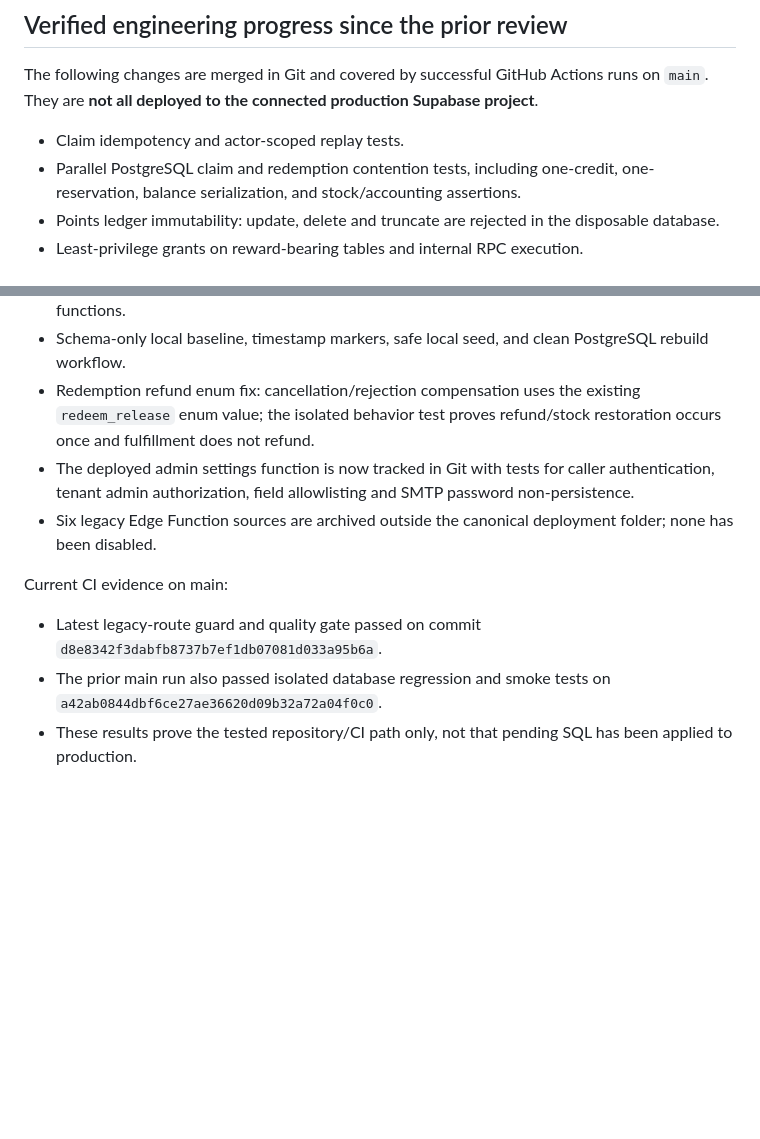
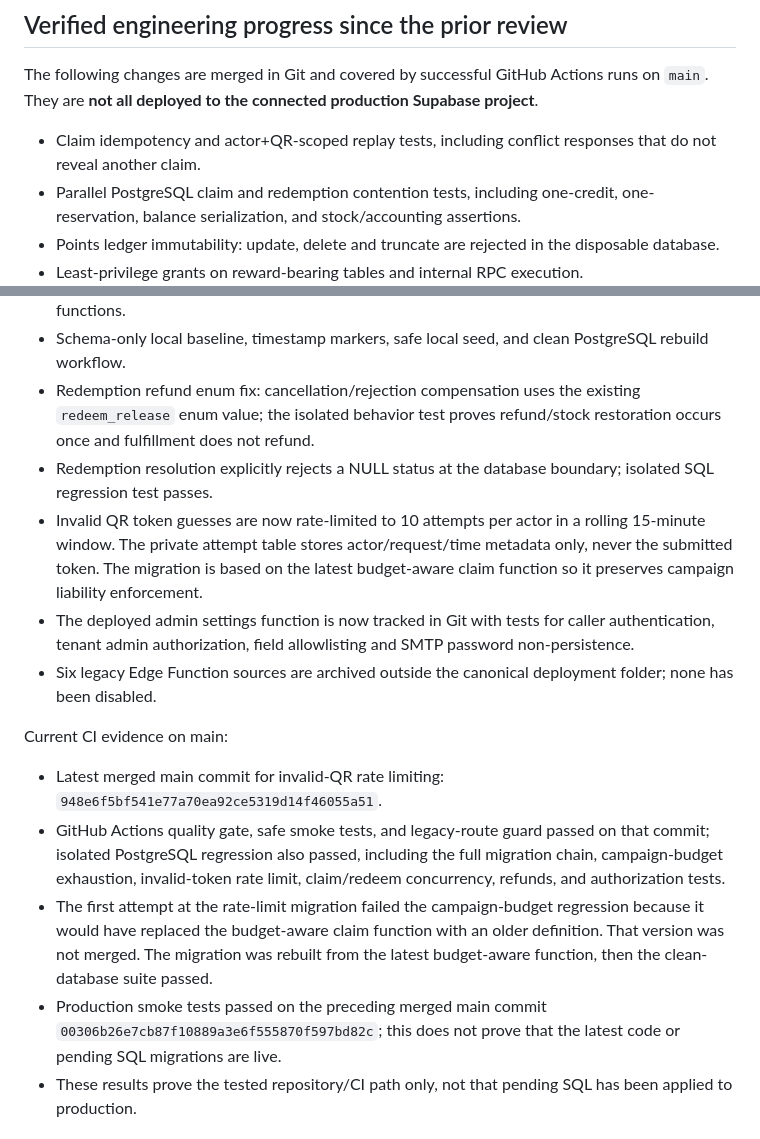
Before and after one commit to Ankitgrahatha/bigagri, a Markdown page: docs/IMPLEMENTATION_STATUS.md, 2 parts joined by grey strips. Rendered like a GitHub page; blank space fills up the shorter version.

Commit message:
docs: record latest claim security and CI evidence

```diff
--- a/docs/IMPLEMENTATION_STATUS.md
+++ b/docs/IMPLEMENTATION_STATUS.md
@@ -15,7 +15,7 @@ Status: **MVP foundation exists; production launch is not yet approved.**
 
 The following changes are merged in Git and covered by successful GitHub Actions runs on `main`. They are **not all deployed to the connected production Supabase project**.
 
-- Claim idempotency and actor-scoped replay tests.
+- Claim idempotency and actor+QR-scoped replay tests, including conflict responses that do not reveal another claim.
 - Parallel PostgreSQL claim and redemption contention tests, including one-credit, one-reservation, balance serialization, and stock/accounting assertions.
 - Points ledger immutability: update, delete and truncate are rejected in the disposable database.
 - Least-privilege grants on reward-bearing tables and internal RPC execution.
@@ -23,12 +23,16 @@ The following changes are merged in Git and covered by successful GitHub Actions
 - Default privileges tightened for future objects and tested by creating new tables, sequences, and functions.
 - Schema-only local baseline, timestamp markers, safe local seed, and clean PostgreSQL rebuild workflow.
 - Redemption refund enum fix: cancellation/rejection compensation uses the existing `redeem_release` enum value; the isolated behavior test proves refund/stock restoration occurs once and fulfillment does not refund.
+- Redemption resolution explicitly rejects a NULL status at the database boundary; isolated SQL regression test passes.
+- Invalid QR token guesses are now rate-limited to 10 attempts per actor in a rolling 15-minute window. The private attempt table stores actor/request/time metadata only, never the submitted token. The migration is based on the latest budget-aware claim function so it preserves campaign liability enforcement.
 - The deployed admin settings function is now tracked in Git with tests for caller authentication, tenant admin authorization, field allowlisting and SMTP password non-persistence.
 - Six legacy Edge Function sources are archived outside the canonical deployment folder; none has been disabled.
 
 Current CI evidence on main:
-- Latest legacy-route guard and quality gate passed on commit `d8e8342f3dabfb8737b7ef1db07081d033a95b6a`.
-- The prior main run also passed isolated database regression and smoke tests on `a42ab0844dbf6ce27ae36620d09b32a72a04f0c0`.
+- Latest merged main commit for invalid-QR rate limiting: `948e6f5bf541e77a70ea92ce5319d14f46055a51`.
+- GitHub Actions quality gate, safe smoke tests, and legacy-route guard passed on that commit; isolated PostgreSQL regression also passed, including the full migration chain, campaign-budget exhaustion, invalid-token rate limit, claim/redeem concurrency, refunds, and authorization tests.
+- The first attempt at the rate-limit migration failed the campaign-budget regression because it would have replaced the budget-aware claim function with an older definition. That version was not merged. The migration was rebuilt from the latest budget-aware function, then the clean-database suite passed.
+- Production smoke tests passed on the preceding merged main commit `00306b26e7cb87f10889a3e6f555870f597bd82c`; this does not prove that the latest code or pending SQL migrations are live.
 - These results prove the tested repository/CI path only, not that pending SQL has been applied to production.
 
 ## Production blockers still open
```
